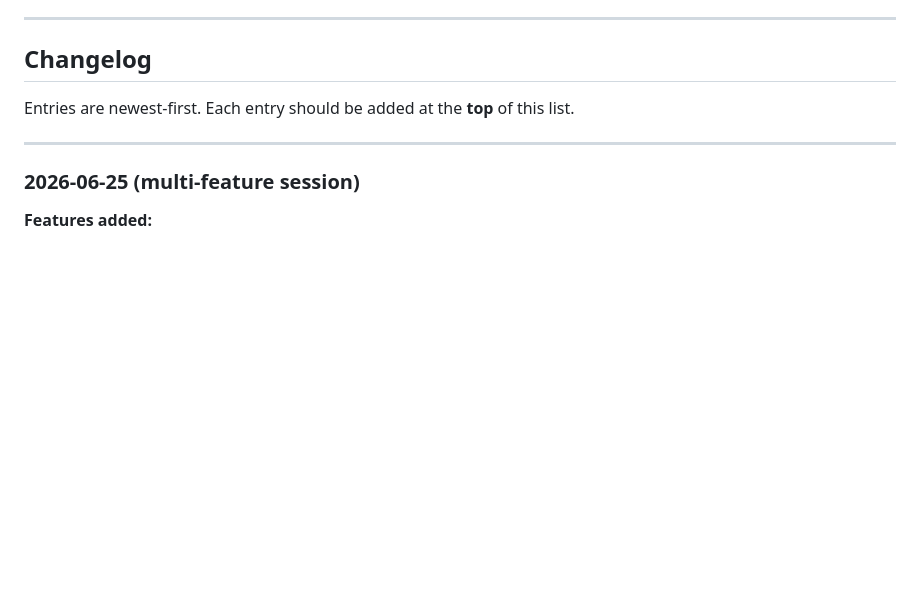
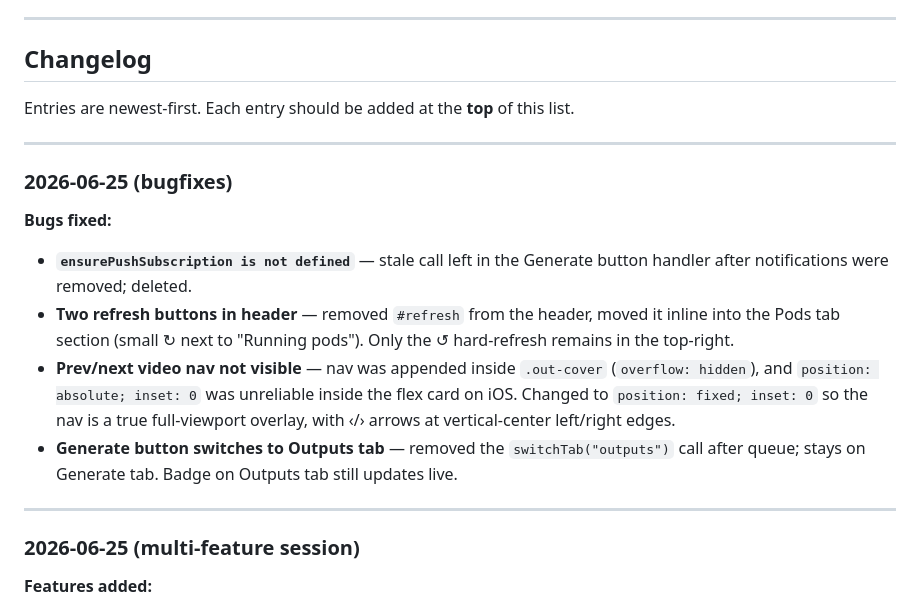
Before and after one commit to Morrow1ndy/wan-mobile, a Markdown page: CLAUDE.md, the part around the change. GitHub-like rendering; blank space fills up the shorter version.

Commit message:
CLAUDE.md: add 2026-06-25 bugfix changelog
Co-Authored-By: Claude Sonnet 4.6 <noreply@anthropic.com>

```diff
--- a/CLAUDE.md
+++ b/CLAUDE.md
@@ -311,6 +311,23 @@ Entries are newest-first. Each entry should be added at the **top** of this list
 
 ---
 
+### 2026-06-25 (bugfixes)
+
+**Bugs fixed:**
+- **`ensurePushSubscription is not defined`** — stale call left in the Generate button
+  handler after notifications were removed; deleted.
+- **Two refresh buttons in header** — removed `#refresh` from the header, moved it
+  inline into the Pods tab section (small ↻ next to "Running pods"). Only the ↺
+  hard-refresh remains in the top-right.
+- **Prev/next video nav not visible** — nav was appended inside `.out-cover`
+  (`overflow: hidden`), and `position: absolute; inset: 0` was unreliable inside
+  the flex card on iOS. Changed to `position: fixed; inset: 0` so the nav is a
+  true full-viewport overlay, with ‹/› arrows at vertical-center left/right edges.
+- **Generate button switches to Outputs tab** — removed the `switchTab("outputs")`
+  call after queue; stays on Generate tab. Badge on Outputs tab still updates live.
+
+---
+
 ### 2026-06-25 (multi-feature session)
 
 **Features added:**
```
